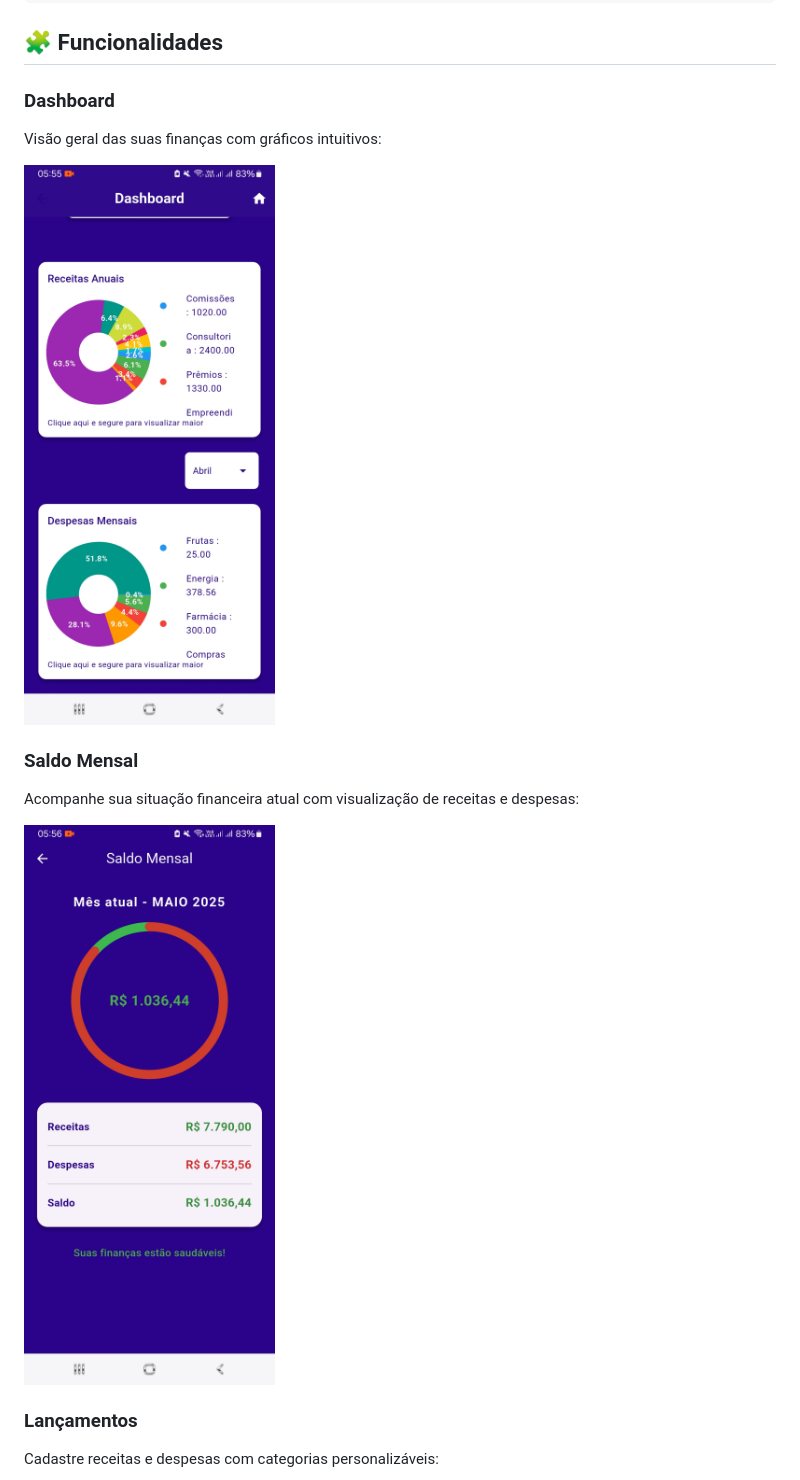
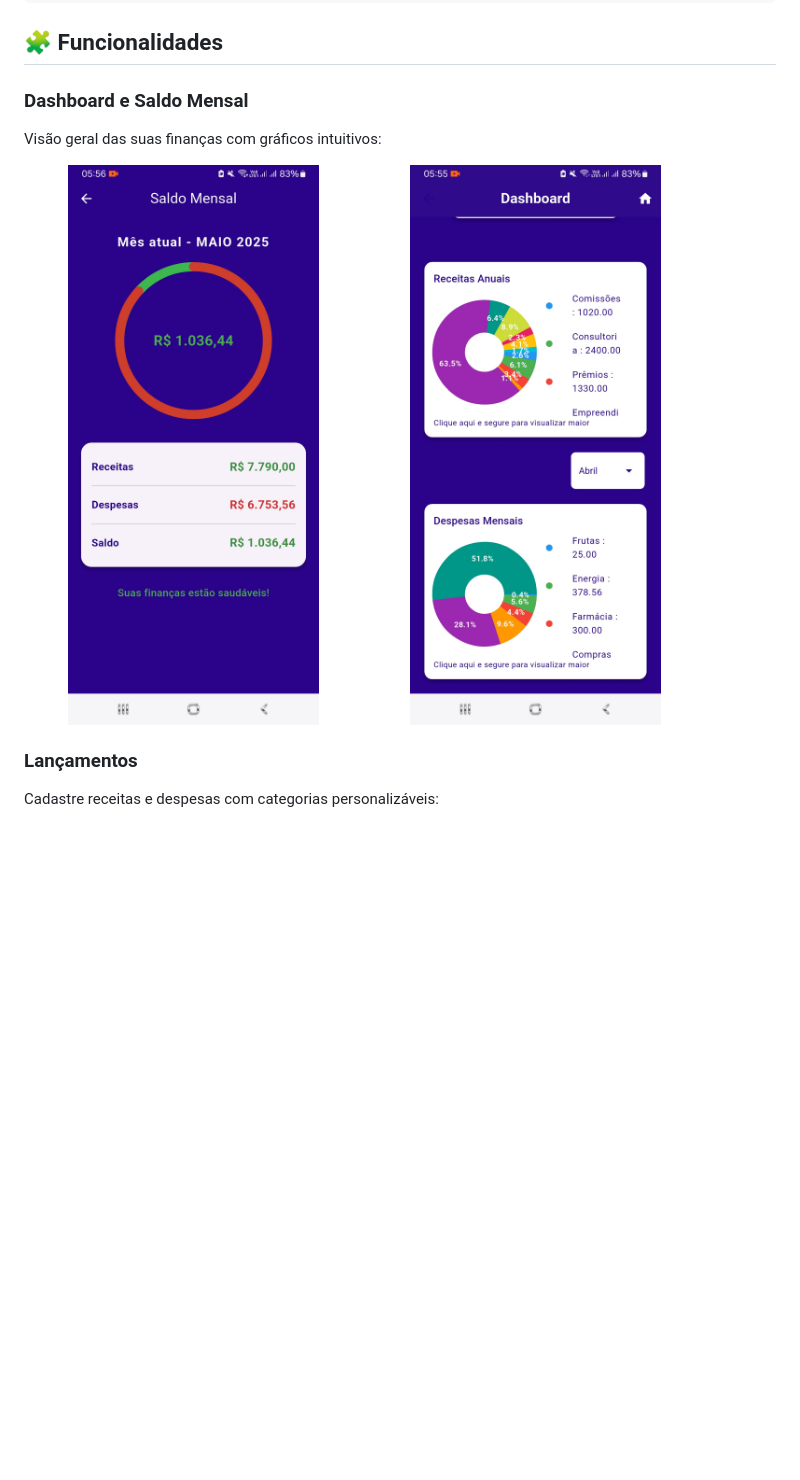
Before and after one commit to jhonnylucius/economize, a Markdown page: README.md, the part around one of its changes. Drawn GitHub-style; blank space fills up the shorter version.

Commit message:
feat: Atualiza seções de Dashboard e Saldo Mensal no README, melhorando a apresentação visual com novas imagens

```diff
--- a/README.md
+++ b/README.md
@@ -56,15 +56,12 @@ lib/
 
 ## 🧩 Funcionalidades
 
-### Dashboard
+### Dashboard e Saldo Mensal
 Visão geral das suas finanças com gráficos intuitivos:
 
-![Dashboard](https://raw.githubusercontent.com/jhonnylucius/economize/main/docs/foto7.jpg)
+<img src="https://raw.githubusercontent.com/jhonnylucius/economize/main/docs/foto8.jpg" width="45%" />
+<img src="https://raw.githubusercontent.com/jhonnylucius/economize/main/docs/foto7.jpg" width="45%" />
 
-### Saldo Mensal
-Acompanhe sua situação financeira atual com visualização de receitas e despesas:
-
-![Saldo](https://raw.githubusercontent.com/jhonnylucius/economize/main/docs/foto8.jpg)
 
 ### Lançamentos
 Cadastre receitas e despesas com categorias personalizáveis:
```
Also changed, not shown: other parts of README.md (+3 -1 lines).
